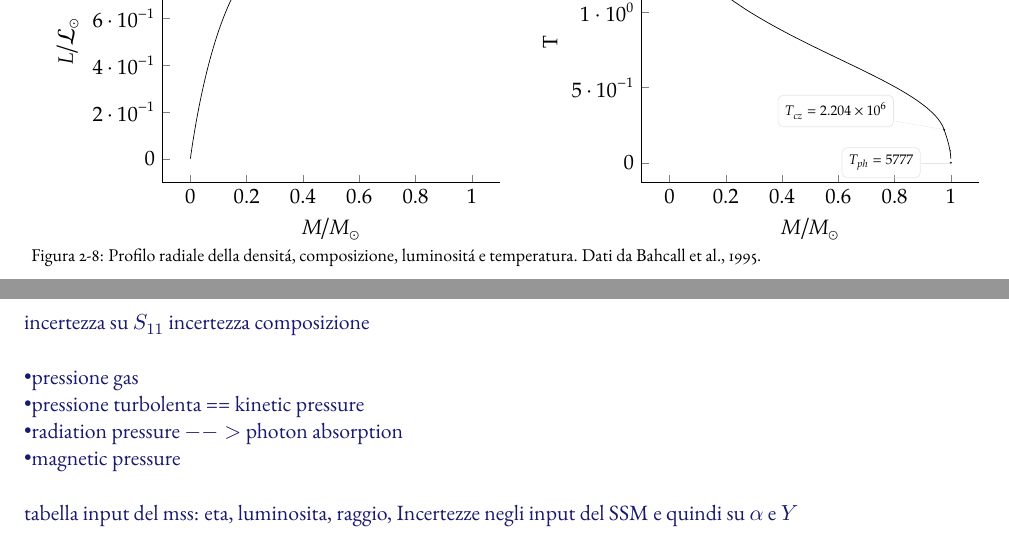
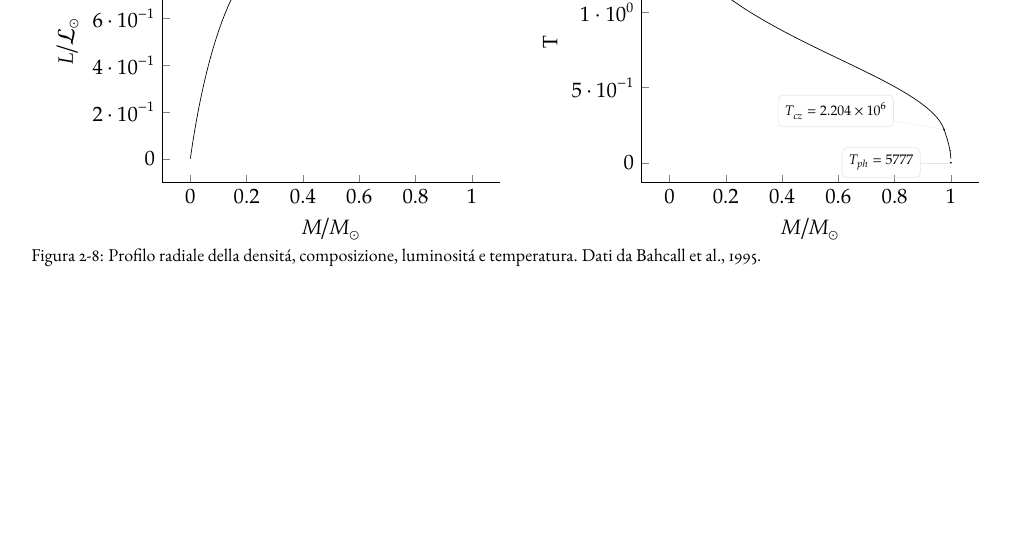
Before and after one commit to Pippetta87/SOSbackup, a LaTeX book (main.tex, which reads SSM.tex): two parts of pages 17 and 18 of 31 before the commit and part of page 17 of 30 after it, the two joined at a grey line, cut so that both start at the same text, the shorter picture padded with empty space. Compiled offline with pdfLaTeX.

Commit message:
minor fix to presentation

```diff
--- a/SSM.tex
+++ b/SSM.tex
@@ -854,19 +852,6 @@ L'et\'a del sistema solare \'e nota grazie modelli di formazione del sistema sol
 \node at (0,0) {\includegraphics[width=\textwidth,trim=4 4 4 4,clip]{bahcall95}};
 }{(0,-7)}{\textwidth}{Profilo radiale della densit\'a, composizione, luminosit\'a e temperatura. Dati da \cite{bahcall95diffusion}.}
 
-\begingroup
-\color{midnightblue}
-incertezza su $S_{11}$
-incertezza composizione
-\begin{itemize*}
-\item pressione gas
-\item pressione turbolenta == kinetic pressure
-\item radiation pressure $-->$ photon absorption
-\item magnetic pressure
-\end{itemize*}
-tabella input del mss: eta, luminosita, raggio,
-Incertezze negli input del SSM e quindi su $\alpha$ e $Y$
-\endgroup
 %\eqref{eq:massaguscio},\eqref{eq:fidroequilibrio},\eqref{eq:fenergyconservation}, \eqref{eq:ftransportenergy} a partire da $r=0$ produce soluzioni dipendenti da $(P_c,T_c)$, mentre le condizioni alla superficie sono pi\'u complesse perch\'e dipendono dalla struttura dell'atmosfera e le soluzioni sono dipendenti da $(R,L)$: i quattro parametri matematici del problema, $(P_c,T_C,L,R)$, sono determinati dalla condizione di continuit\'a ad un punto intermedio  delle soluzioni $(P,T,m(r),l(r))$ fra le soluzioni con condizioni al centro e sulla superficie.
 
 \end{document}
```
Also changed, not shown: oscillation.tex (+2 -0 lines), SSM.tex (6 more changed lines).
